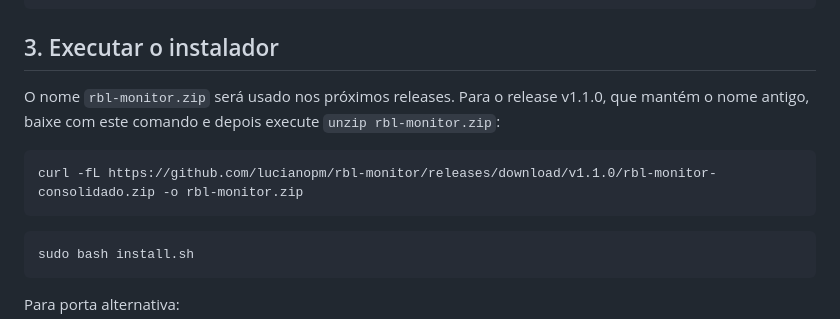
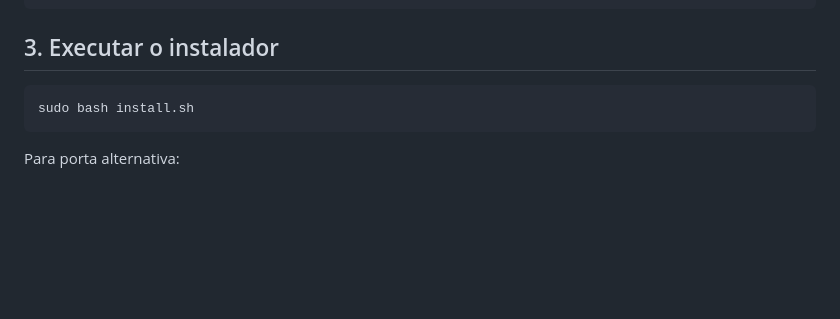
Before and after one commit to lucianopm/rbl-monitor, a Markdown page: INSTALACAO.md, the part around the change. GitHub-like rendering; blank space fills up the shorter version.

````diff
--- a/INSTALACAO.md
+++ b/INSTALACAO.md
@@ -23,12 +23,6 @@ cd rbl-monitor
 ```
 
 ## 3. Executar o instalador
-O nome `rbl-monitor.zip` será usado nos próximos releases. Para o release v1.1.0, que mantém o nome antigo, baixe com este comando e depois execute `unzip rbl-monitor.zip`:
-
-```bash
-curl -fL https://github.com/lucianopm/rbl-monitor/releases/download/v1.1.0/rbl-monitor-consolidado.zip -o rbl-monitor.zip
-```
-
 
 ```bash
 sudo bash install.sh
````
Also changed, not shown: README.md (+1 -1 lines).
